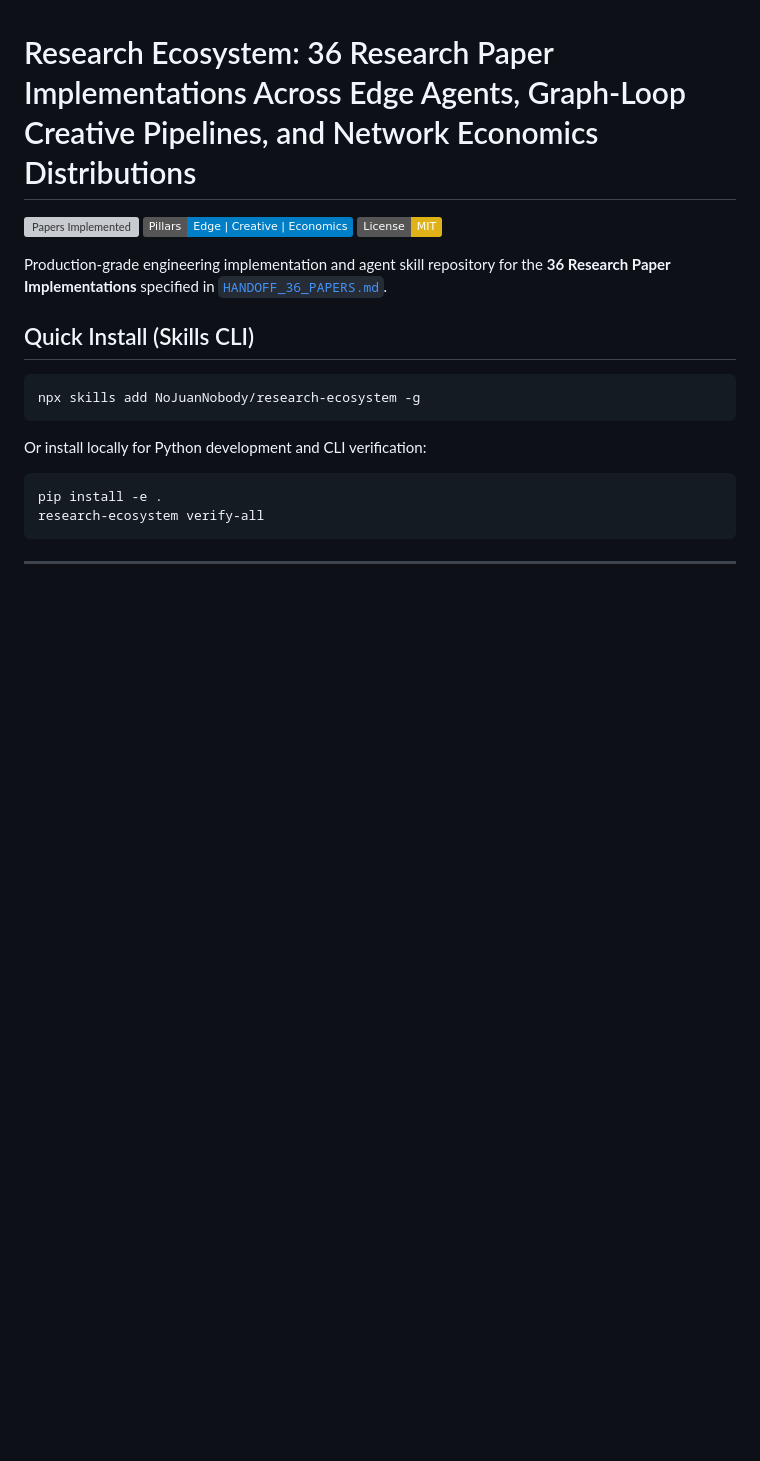
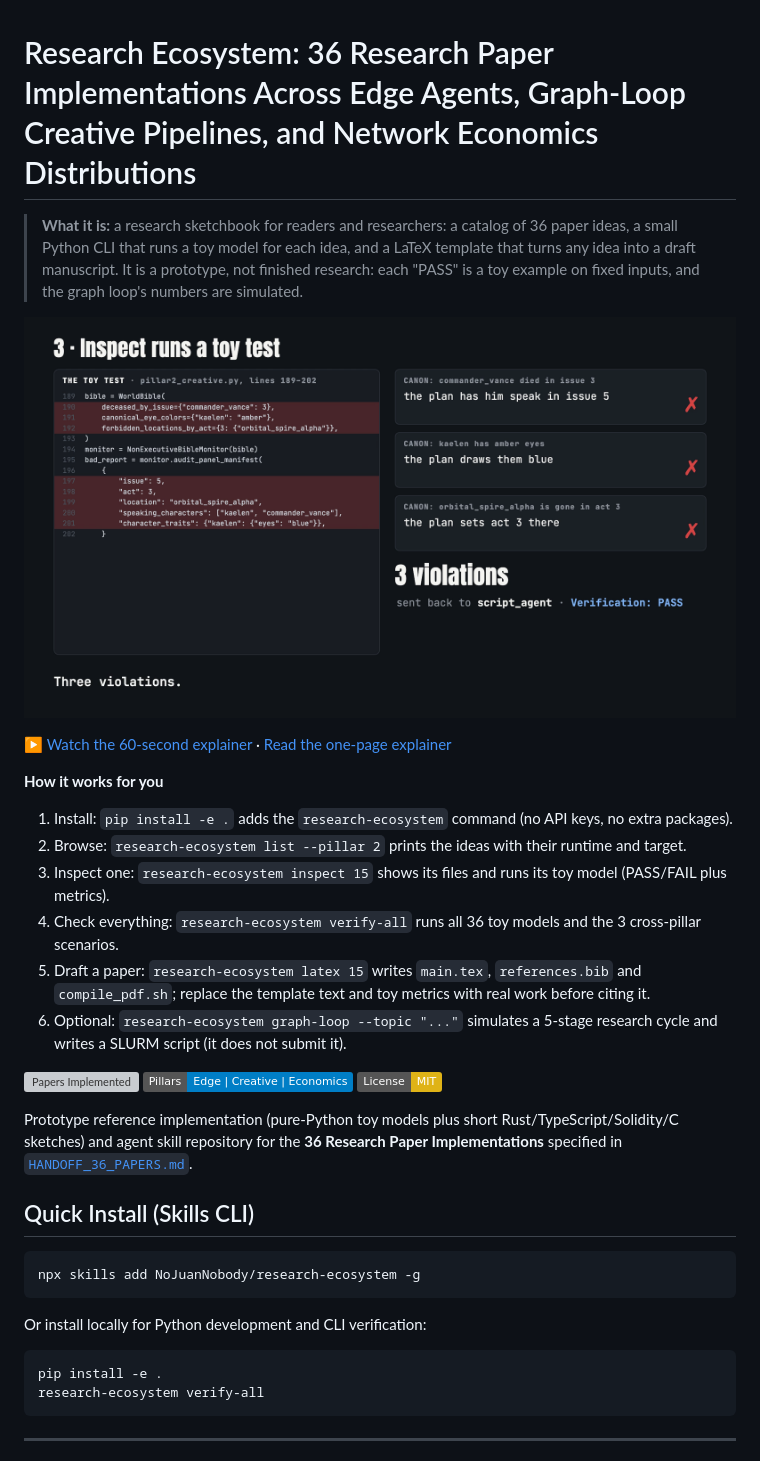
Before and after one commit to NoJuanNobody/research-ecosystem, a Markdown page: README.md, the part around the change. GitHub-like rendering; pictures changed too: docs/explainer/poster.png (added); badges without logos; blank space fills up the shorter version; grey boxes are pictures that could not be loaded.

Commit message:
docs: add explainer page, narrated video and plain-language README intro
Co-Authored-By: Claude Opus 5.5 <noreply@anthropic.com>

```diff
--- a/README.md
+++ b/README.md
@@ -1,10 +1,26 @@
 # Research Ecosystem: 36 Research Paper Implementations Across Edge Agents, Graph-Loop Creative Pipelines, and Network Economics Distributions
+
+> **What it is:** a research sketchbook for readers and researchers: a catalog of 36 paper ideas, a small Python CLI that runs a toy model for each idea, and a LaTeX template that turns any idea into a draft manuscript. It is a prototype, not finished research: each "PASS" is a toy example on fixed inputs, and the graph loop's numbers are simulated.
+
+[![Explainer video poster](docs/explainer/poster.png)](https://nojuannobody.github.io/research-ecosystem/explainer/explainer.mp4)
+
+[▶ Watch the 60-second explainer](https://nojuannobody.github.io/research-ecosystem/explainer/explainer.mp4) · [Read the one-page explainer](https://nojuannobody.github.io/research-ecosystem/explainer/)
+
+**How it works for you**
+
+1. Install: `pip install -e .` adds the `research-ecosystem` command (no API keys, no extra packages).
+2. Browse: `research-ecosystem list --pillar 2` prints the ideas with their runtime and target.
+3. Inspect one: `research-ecosystem inspect 15` shows its files and runs its toy model (PASS/FAIL plus metrics).
+4. Check everything: `research-ecosystem verify-all` runs all 36 toy models and the 3 cross-pillar scenarios.
+5. Draft a paper: `research-ecosystem latex 15` writes `main.tex`, `references.bib` and `compile_pdf.sh`; replace the template text and toy metrics with real work before citing it.
+6. Optional: `research-ecosystem graph-loop --topic "..."` simulates a 5-stage research cycle and writes a SLURM script (it does not submit it).
+
 
 [![Papers Implemented](https://img.shields.io/badge/Research_Papers-36%2F36_Verified-brightgreen)](#complete-36-paper-implementation-matrix)
 [![Pillars](https://img.shields.io/badge/Pillars-Edge_%7C_Creative_%7C_Economics-blue)](#architecture-the-edge-graph-network-triad)
 [![License: MIT](https://img.shields.io/badge/License-MIT-yellow.svg)](https://opensource.org/licenses/MIT)
 
-Production-grade engineering implementation and agent skill repository for the **36 Research Paper Implementations** specified in [`HANDOFF_36_PAPERS.md`](HANDOFF_36_PAPERS.md).
+Prototype reference implementation (pure-Python toy models plus short Rust/TypeScript/Solidity/C sketches) and agent skill repository for the **36 Research Paper Implementations** specified in [`HANDOFF_36_PAPERS.md`](HANDOFF_36_PAPERS.md).
 
 ## Quick Install (Skills CLI)
 
```
Also changed, not shown: 3 other files.
